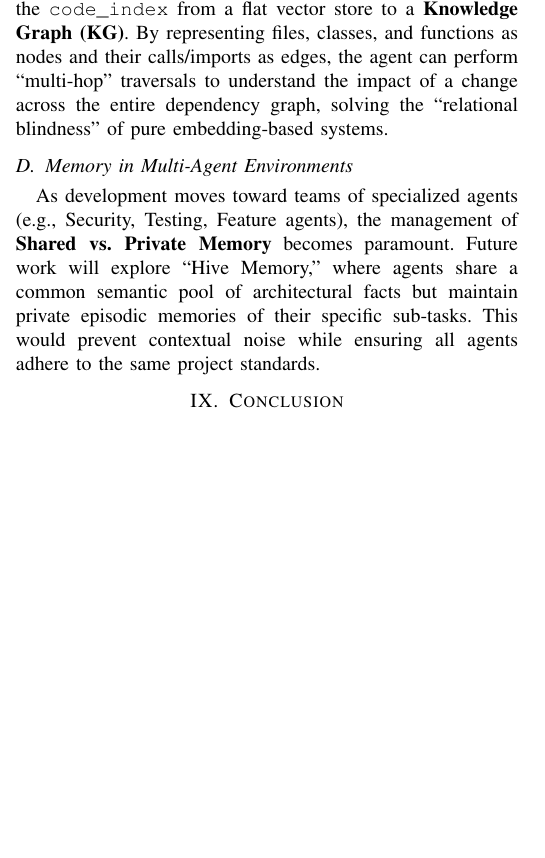
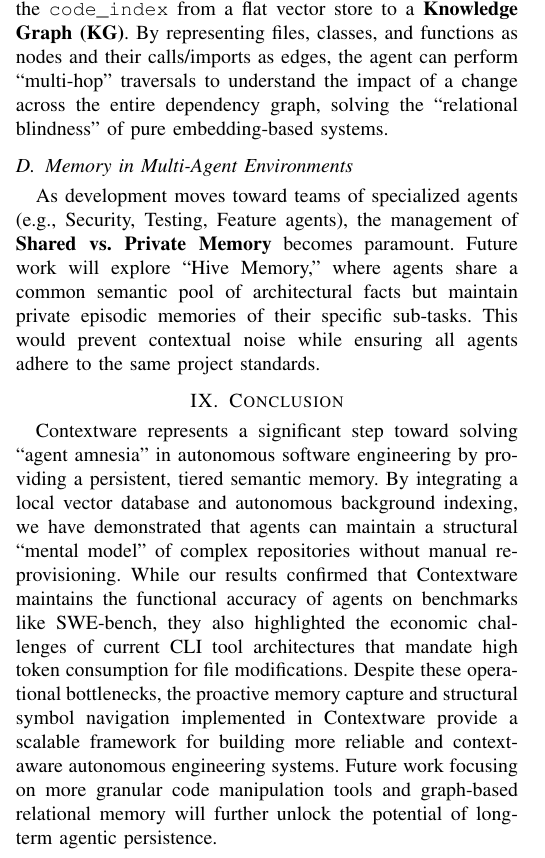
Before and after one commit to Jazz23/Contextware, a LaTeX paper (report/main.tex): part of one column of page 7 of 8, cut so that both start at the same text, the shorter picture padded with empty space. Compiled offline with pdfLaTeX.

Commit message:
Add conclusion

```diff
--- a/report/main.tex
+++ b/report/main.tex
@@ -277,6 +277,7 @@ While vector-based retrieval is excellent for similarity, it struggles with rela
 As development moves toward teams of specialized agents (e.g., Security, Testing, Feature agents), the management of \textbf{Shared vs. Private Memory} becomes paramount. Future work will explore "Hive Memory," where agents share a common semantic pool of architectural facts but maintain private episodic memories of their specific sub-tasks. This would prevent contextual noise while ensuring all agents adhere to the same project standards.
 
 \section{Conclusion}
+Contextware represents a significant step toward solving "agent amnesia" in autonomous software engineering by providing a persistent, tiered semantic memory. By integrating a local vector database and autonomous background indexing, we have demonstrated that agents can maintain a structural "mental model" of complex repositories without manual re-provisioning. While our results confirmed that Contextware maintains the functional accuracy of agents on benchmarks like SWE-bench, they also highlighted the economic challenges of current CLI tool architectures that mandate high token consumption for file modifications. Despite these operational bottlenecks, the proactive memory capture and structural symbol navigation implemented in Contextware provide a scalable framework for building more reliable and context-aware autonomous engineering systems. Future work focusing on more granular code manipulation tools and graph-based relational memory will further unlock the potential of long-term agentic persistence.
 
 
 \clearpage
```
